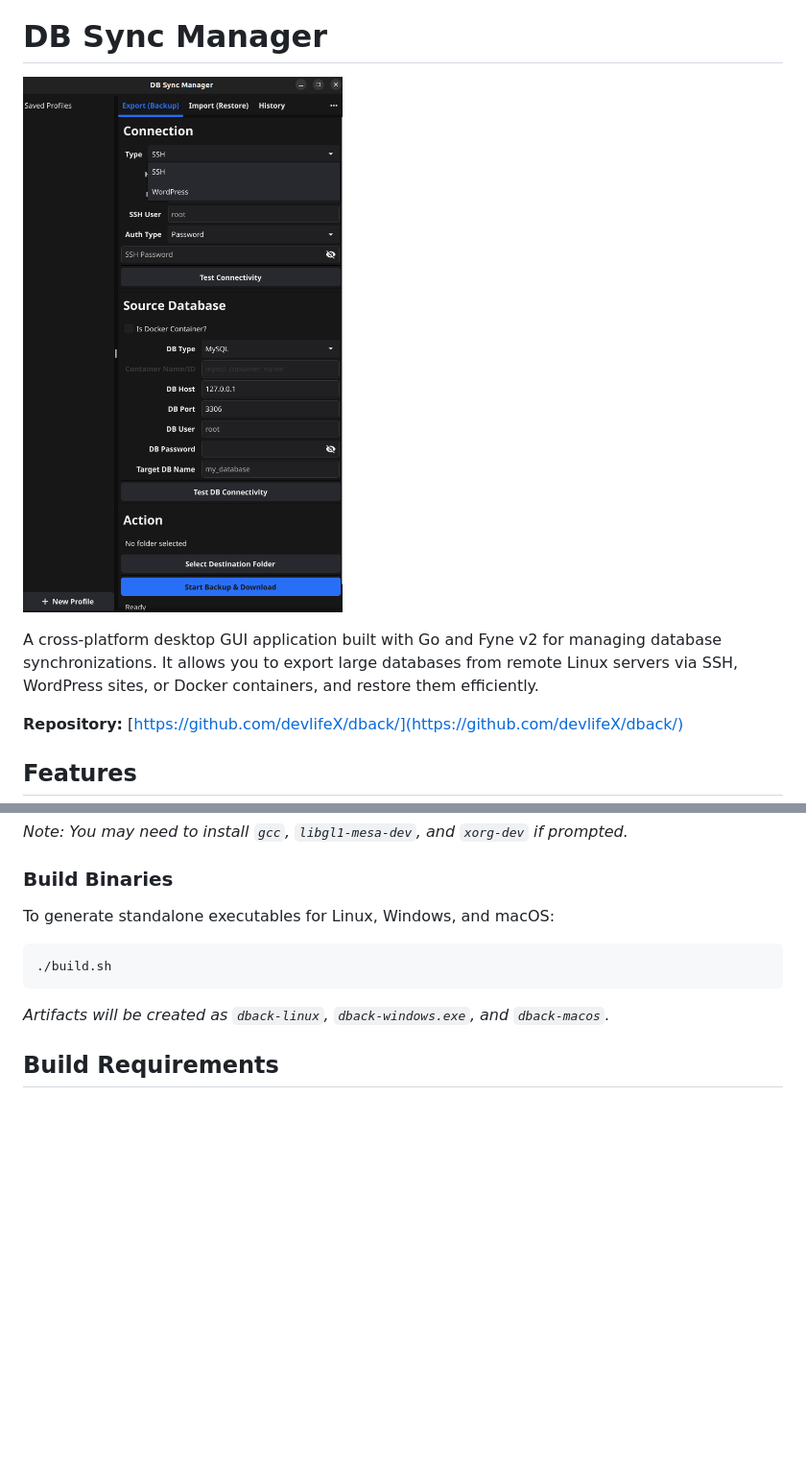
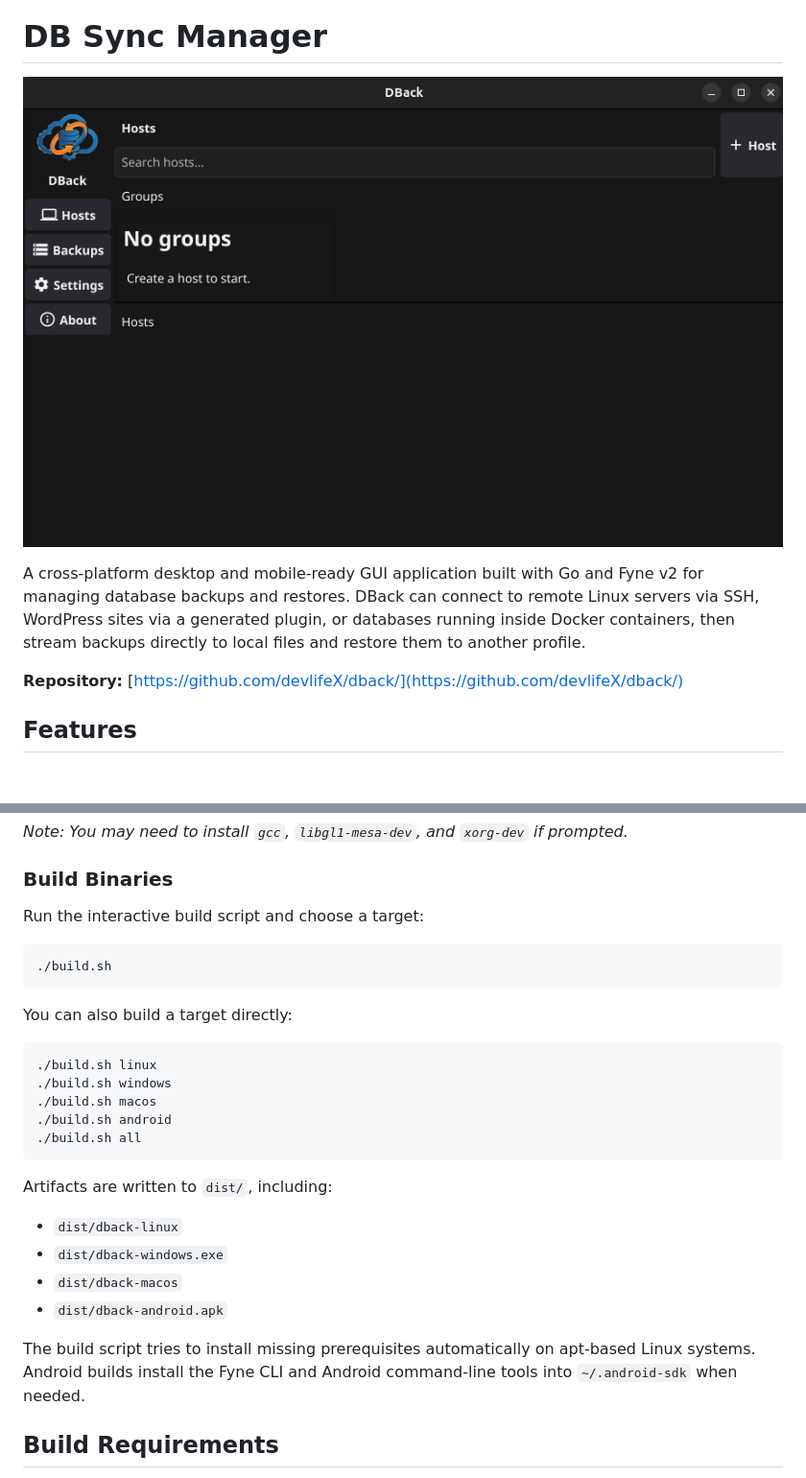
Before and after one commit to devlifeX/dback, a Markdown page: README.md, 2 parts joined by grey strips. Shown: that part at 96% size. GitHub-like rendering; pictures changed too: desgin/app.png; blank space fills up the shorter version.

````diff
--- a/README.md
+++ b/README.md
@@ -2,7 +4,7 @@
 
 ![DB Sync Manager Screenshot](desgin/app.png)
 
-A cross-platform desktop GUI application built with Go and Fyne v2 for managing database synchronizations. It allows you to export large databases from remote Linux servers via SSH, WordPress sites, or Docker containers, and restore them efficiently.
+A cross-platform desktop and mobile-ready GUI application built with Go and Fyne v2 for managing database backups and restores. DBack can connect to remote Linux servers via SSH, WordPress sites via a generated plugin, or databases running inside Docker containers, then stream backups directly to local files and restore them to another profile.
 
 **Repository:** [https://github.com/devlifeX/dback/](https://github.com/devlifeX/dback/)
 
@@ -53,12 +59,30 @@ This script handles dependency checks and runs the application.
 *Note: You may need to install `gcc`, `libgl1-mesa-dev`, and `xorg-dev` if prompted.*
 
 ### Build Binaries
-To generate standalone executables for Linux, Windows, and macOS:
+Run the interactive build script and choose a target:
 
 ```bash
 ./build.sh
 ```
-*Artifacts will be created as `dback-linux`, `dback-windows.exe`, and `dback-macos`.*
+
+You can also build a target directly:
+
+```bash
+./build.sh linux
+./build.sh windows
+./build.sh macos
+./build.sh android
+./build.sh all
+```
+
+Artifacts are written to `dist/`, including:
+
+*   `dist/dback-linux`
+*   `dist/dback-windows.exe`
+*   `dist/dback-macos`
+*   `dist/dback-android.apk`
+
+The build script tries to install missing prerequisites automatically on apt-based Linux systems. Android builds install the Fyne CLI and Android command-line tools into `~/.android-sdk` when needed.
 
 ## Build Requirements
 
````
Also changed, not shown: other parts of README.md (+24 -10 lines), logo.png (added), 15 other files.
